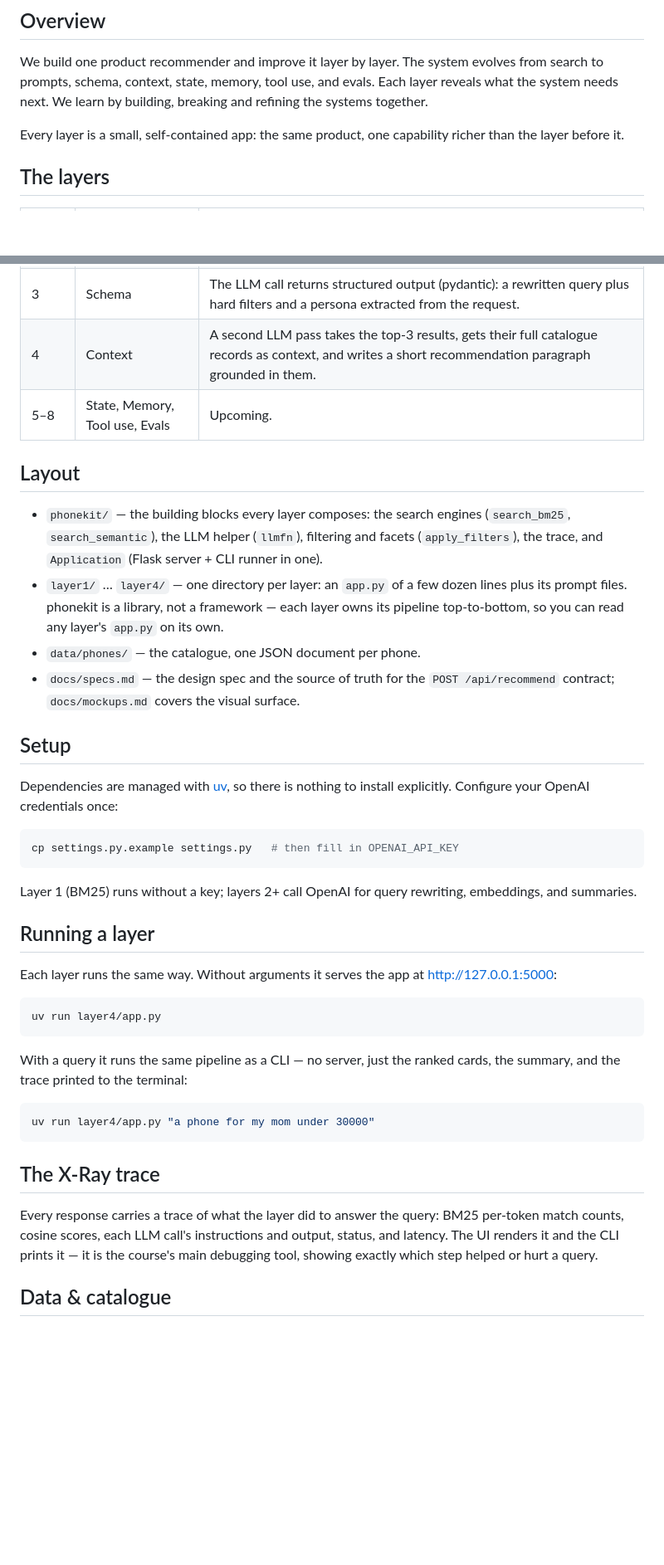
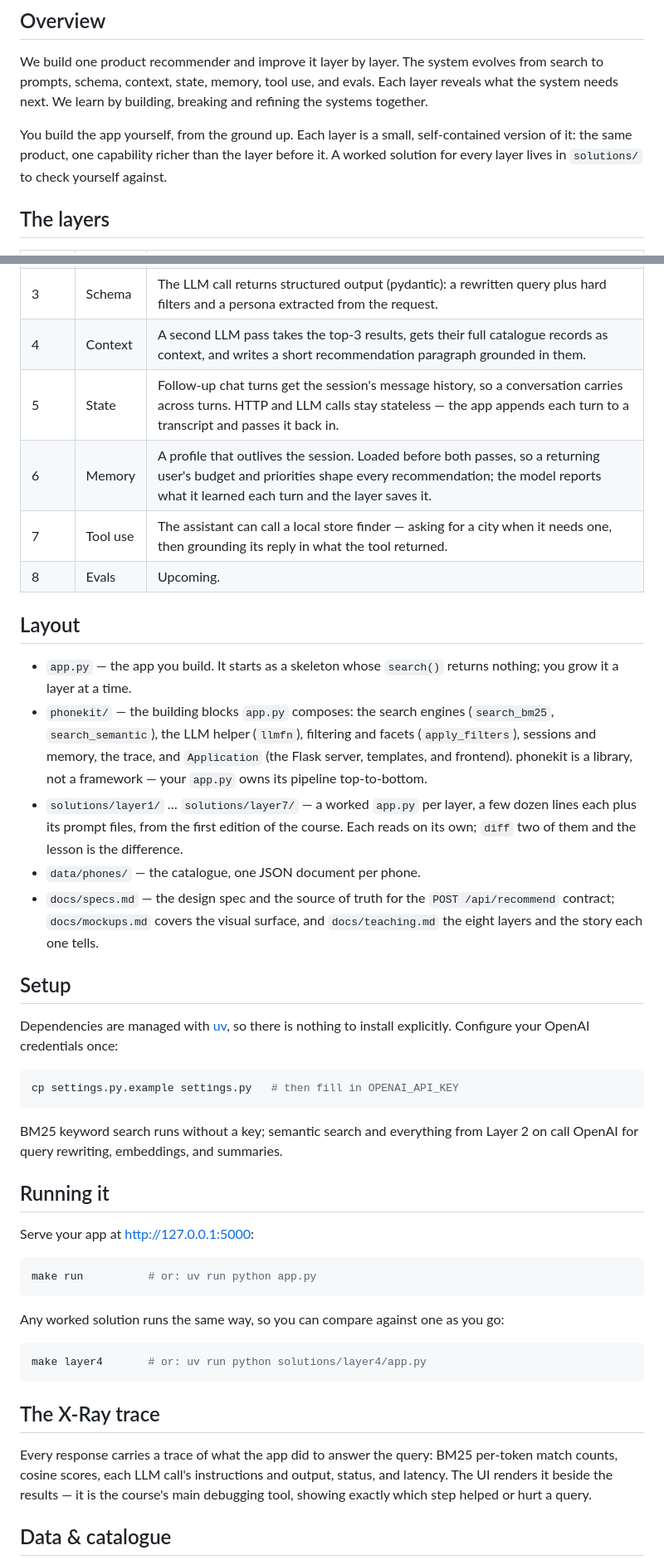
Before and after one commit to llmfn/phones, a Markdown page: README.md, 2 parts joined by grey strips. Shown at 83% size. GitHub-like rendering; blank space fills up the shorter version.

Commit message:
README: describe the ground-up structure for edition 2
Layers 5-7 ship in solutions/ but the table still listed them as upcoming;
they now have rows, taken from each solution's own docstring. Only evals
remains.

The layout described layer1/ through layer4/ at the repo root, which the
solutions restructure moved. It now leads with app.py as the skeleton
students grow, then phonekit, then solutions/ as worked references.

Dropped the CLI instructions: run() lost its argv branch in 469ccc5, so
`uv run app.py "query"` has only started a server since. Running a layer is
now `make run` for your own app and `make layerN` to compare against a
solution.

Also scoped the "runs without a key" note to BM25 rather than Layer 1 --
solutions/layer1 searches semantically and does need a key.

````diff
--- a/README.md
+++ b/README.md
@@ -14,8 +14,10 @@ evolves from search to prompts, schema, context, state, memory, tool use, and
 evals. Each layer reveals what the system needs next. We learn by building,
 breaking and refining the systems together.
 
-Every layer is a small, self-contained app: the same product, one capability
-richer than the layer before it.
+You build the app yourself, from the ground up. Each layer is a small,
+self-contained version of it: the same product, one capability richer than the
+layer before it. A worked solution for every layer lives in `solutions/` to
+check yourself against.
 
 ## The layers
 
@@ -25,21 +27,28 @@ richer than the layer before it.
 | 2 | Prompt | An LLM rewrites the user's query before semantic search, so vibe queries land near the right narratives. |
 | 3 | Schema | The LLM call returns structured output (pydantic): a rewritten query plus hard filters and a persona extracted from the request. |
 | 4 | Context | A second LLM pass takes the top-3 results, gets their full catalogue records as context, and writes a short recommendation paragraph grounded in them. |
-| 5–8 | State, Memory, Tool use, Evals | Upcoming. |
+| 5 | State | Follow-up chat turns get the session's message history, so a conversation carries across turns. HTTP and LLM calls stay stateless — the app appends each turn to a transcript and passes it back in. |
+| 6 | Memory | A profile that outlives the session. Loaded before both passes, so a returning user's budget and priorities shape every recommendation; the model reports what it learned each turn and the layer saves it. |
+| 7 | Tool use | The assistant can call a local store finder — asking for a city when it needs one, then grounding its reply in what the tool returned. |
+| 8 | Evals | Upcoming. |
 
 ## Layout
 
-- `phonekit/` — the building blocks every layer composes: the search engines
+- `app.py` — the app you build. It starts as a skeleton whose `search()`
+  returns nothing; you grow it a layer at a time.
+- `phonekit/` — the building blocks `app.py` composes: the search engines
   (`search_bm25`, `search_semantic`), the LLM helper (`llmfn`), filtering and
-  facets (`apply_filters`), the trace, and `Application` (Flask server + CLI
-  runner in one).
-- `layer1/` … `layer4/` — one directory per layer: an `app.py` of a few dozen
-  lines plus its prompt files. phonekit is a library, not a framework — each
-  layer owns its pipeline top-to-bottom, so you can read any layer's `app.py`
-  on its own.
+  facets (`apply_filters`), sessions and memory, the trace, and `Application`
+  (the Flask server, templates, and frontend). phonekit is a library, not a
+  framework — your `app.py` owns its pipeline top-to-bottom.
+- `solutions/layer1/` … `solutions/layer7/` — a worked `app.py` per layer, a
+  few dozen lines each plus its prompt files, from the first edition of the
+  course. Each reads on its own; `diff` two of them and the lesson is the
+  difference.
 - `data/phones/` — the catalogue, one JSON document per phone.
 - `docs/specs.md` — the design spec and the source of truth for the
-  `POST /api/recommend` contract; `docs/mockups.md` covers the visual surface.
+  `POST /api/recommend` contract; `docs/mockups.md` covers the visual surface,
+  and `docs/teaching.md` the eight layers and the story each one tells.
 
 ## Setup
 
@@ -50,32 +59,30 @@ nothing to install explicitly. Configure your OpenAI credentials once:
 cp settings.py.example settings.py   # then fill in OPENAI_API_KEY
 ```
 
-Layer 1 (BM25) runs without a key; layers 2+ call OpenAI for query rewriting,
-embeddings, and summaries.
+BM25 keyword search runs without a key; semantic search and everything from
+Layer 2 on call OpenAI for query rewriting, embeddings, and summaries.
 
-## Running a layer
+## Running it
 
-Each layer runs the same way. Without arguments it serves the app at
-http://127.0.0.1:5000:
+Serve your app at http://127.0.0.1:5000:
 
 ```sh
-uv run layer4/app.py
+make run          # or: uv run python app.py
 ```
 
-With a query it runs the same pipeline as a CLI — no server, just the ranked
-cards, the summary, and the trace printed to the terminal:
+Any worked solution runs the same way, so you can compare against one as you
+go:
 
 ```sh
-uv run layer4/app.py "a phone for my mom under 30000"
+make layer4       # or: uv run python solutions/layer4/app.py
 ```
 
 ## The X-Ray trace
 
-Every response carries a trace of what the layer did to answer the query: BM25
+Every response carries a trace of what the app did to answer the query: BM25
 per-token match counts, cosine scores, each LLM call's instructions and output,
-status, and latency. The UI renders it and the CLI prints it — it is the
-course's main debugging tool, showing exactly which step helped or hurt a
-query.
+status, and latency. The UI renders it beside the results — it is the course's
+main debugging tool, showing exactly which step helped or hurt a query.
 
 ## Data & catalogue
 
````
